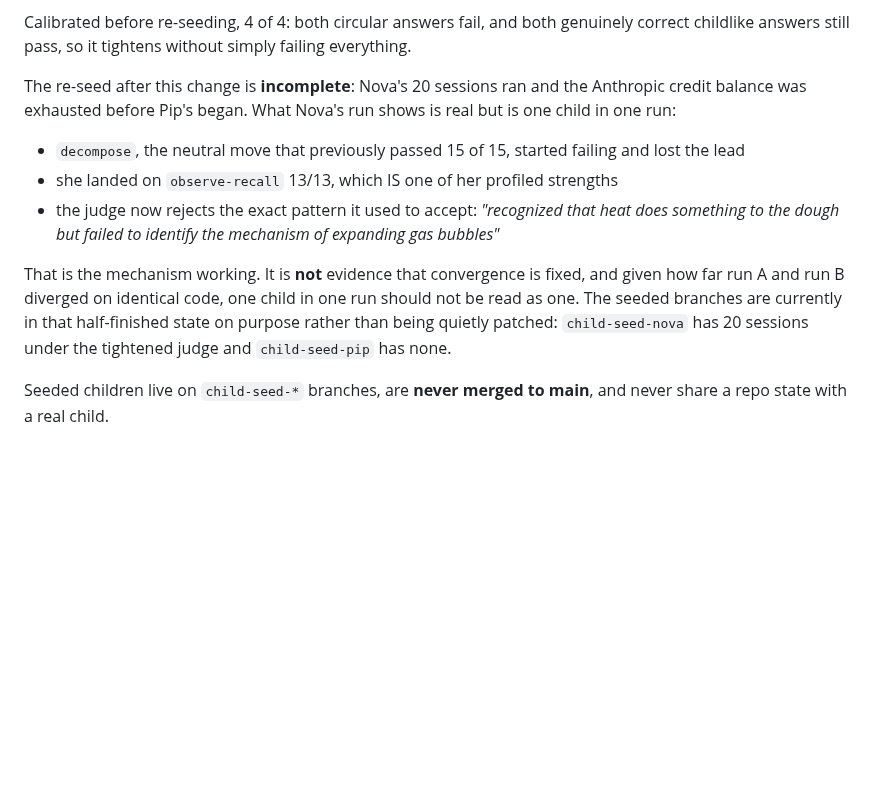
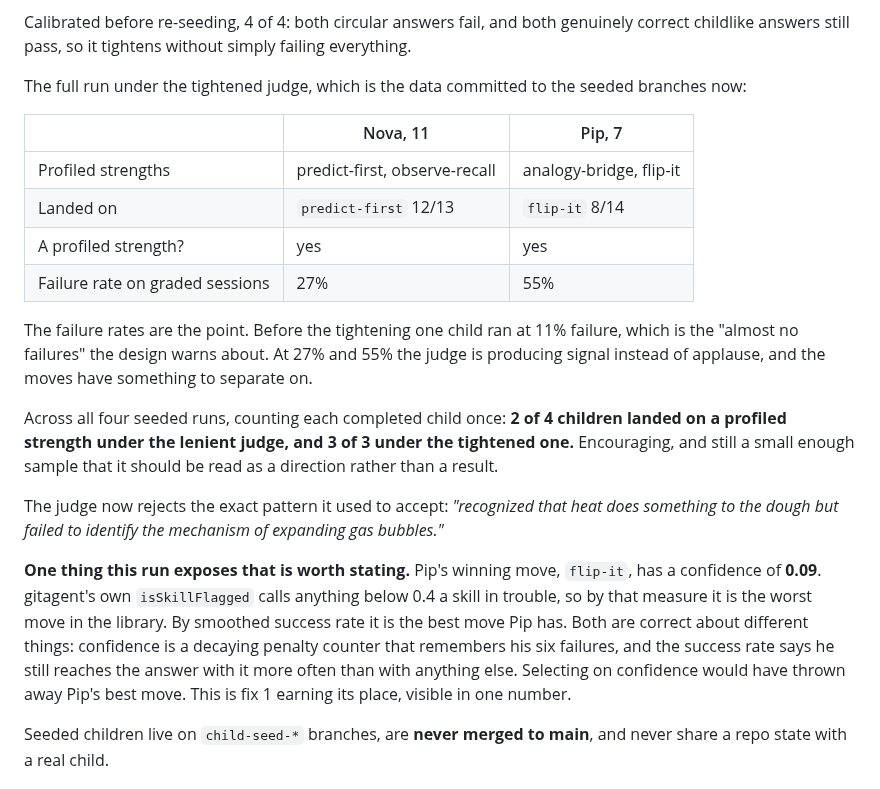
Before and after one commit to rohan1402/Whyzr, a Markdown page: README.md, the part around the change. Drawn GitHub-style; blank space fills up the shorter version.

Commit message:
Seeded both children under the tightened judge: both found a strength
40 sessions, $0.0292 measured. Nova landed on predict-first 12/13 and Pip
on flip-it 8/14; both are profiled strengths. Failure rates are 27% and
55%, against 11% before the tightening, which is the design's own
soft-judge diagnostic moving the right way: the judge is producing signal
rather than applause.

Across all four runs, 2 of 4 children found a strength under the lenient
judge and 3 of 3 under the tightened one. Recorded as a direction, not a
result, because runs A and B already showed identical code producing
opposite outcomes.

Also worth the README space: Pip's winning move has confidence 0.09, which
isSkillFlagged would call a skill in trouble, while smoothed success rate
says it is the best move he has. Selecting on confidence would have
discarded it. Fix 1 earning its place in one number.

```diff
--- a/README.md
+++ b/README.md
@@ -379,24 +379,39 @@ Calibrated before re-seeding, 4 of 4: both circular answers fail, and both
 genuinely correct childlike answers still pass, so it tightens without
 simply failing everything.
 
-The re-seed after this change is **incomplete**: Nova's 20 sessions ran and
-the Anthropic credit balance was exhausted before Pip's began. What Nova's
-run shows is real but is one child in one run:
+The full run under the tightened judge, which is the data committed to the
+seeded branches now:
 
-- `decompose`, the neutral move that previously passed 15 of 15, started
-  failing and lost the lead
-- she landed on `observe-recall` 13/13, which IS one of her profiled
-  strengths
-- the judge now rejects the exact pattern it used to accept: *"recognized
-  that heat does something to the dough but failed to identify the
-  mechanism of expanding gas bubbles"*
+| | Nova, 11 | Pip, 7 |
+|---|---|---|
+| Profiled strengths | predict-first, observe-recall | analogy-bridge, flip-it |
+| Landed on | `predict-first` 12/13 | `flip-it` 8/14 |
+| A profiled strength? | yes | yes |
+| Failure rate on graded sessions | 27% | 55% |
 
-That is the mechanism working. It is **not** evidence that convergence is
-fixed, and given how far run A and run B diverged on identical code, one
-child in one run should not be read as one. The seeded branches are
-currently in that half-finished state on purpose rather than being quietly
-patched: `child-seed-nova` has 20 sessions under the tightened judge and
-`child-seed-pip` has none.
+The failure rates are the point. Before the tightening one child ran at 11%
+failure, which is the "almost no failures" the design warns about. At 27%
+and 55% the judge is producing signal instead of applause, and the moves
+have something to separate on.
+
+Across all four seeded runs, counting each completed child once: **2 of 4
+children landed on a profiled strength under the lenient judge, and 3 of 3
+under the tightened one.** Encouraging, and still a small enough sample that
+it should be read as a direction rather than a result.
+
+The judge now rejects the exact pattern it used to accept: *"recognized that
+heat does something to the dough but failed to identify the mechanism of
+expanding gas bubbles."*
+
+**One thing this run exposes that is worth stating.** Pip's winning move,
+`flip-it`, has a confidence of **0.09**. gitagent's own `isSkillFlagged`
+calls anything below 0.4 a skill in trouble, so by that measure it is the
+worst move in the library. By smoothed success rate it is the best move Pip
+has. Both are correct about different things: confidence is a decaying
+penalty counter that remembers his six failures, and the success rate says
+he still reaches the answer with it more often than with anything else.
+Selecting on confidence would have thrown away Pip's best move. This is
+fix 1 earning its place, visible in one number.
 
 Seeded children live on `child-seed-*` branches, are **never merged to
 main**, and never share a repo state with a real child.
```
Also changed, not shown: NEXT.md (+5 -17 lines).
